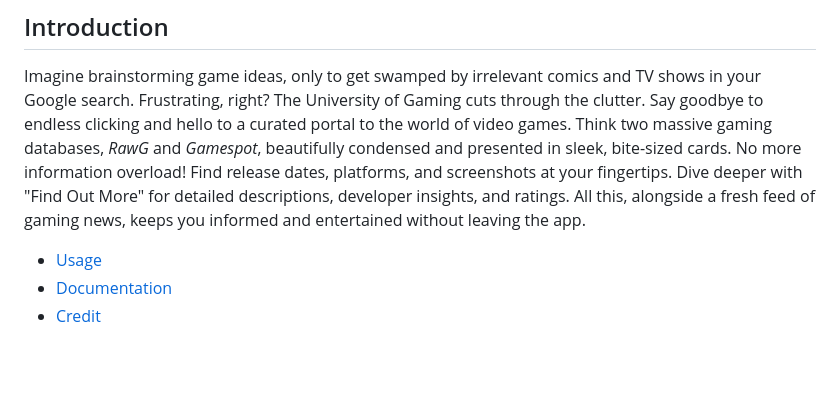
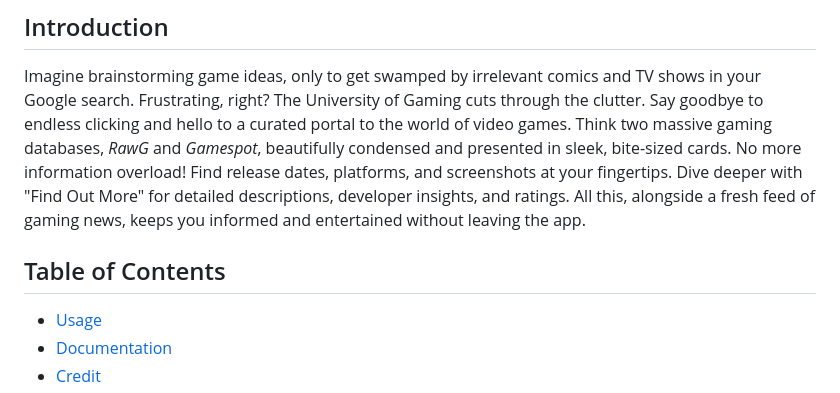
Before and after one commit to Yukitoshi12345/From-Pixel-to-Purchase, a Markdown page: README.md, the part around the change. Drawn GitHub-style; blank space fills up the shorter version.

Commit message:
added Table of Contents

```diff
--- a/README.md
+++ b/README.md
@@ -6,6 +6,7 @@
 
 Imagine brainstorming game ideas, only to get swamped by irrelevant comics and TV shows in your Google search. Frustrating, right? The University of Gaming cuts through the clutter. Say goodbye to endless clicking and hello to a curated portal to the world of video games. Think two massive gaming databases, *RawG* and *Gamespot*, beautifully condensed and presented in sleek, bite-sized cards. No more information overload! Find release dates, platforms, and screenshots at your fingertips. Dive deeper with "Find Out More" for detailed descriptions, developer insights, and ratings. All this, alongside a fresh feed of gaming news, keeps you informed and entertained without leaving the app.
 
+## Table of Contents
 
 - [Usage](#Usage)
 - [Documentation](#Documentation)
```
